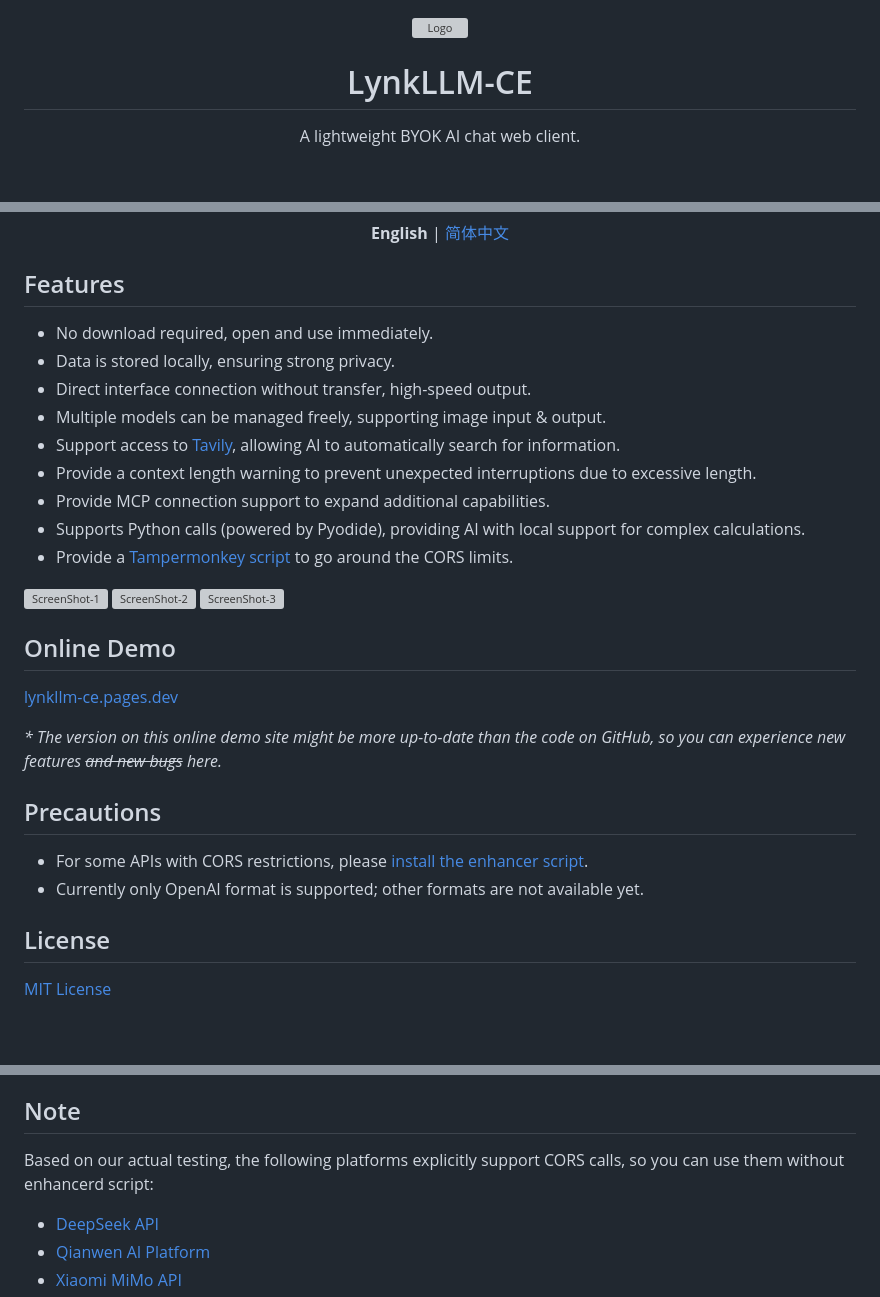
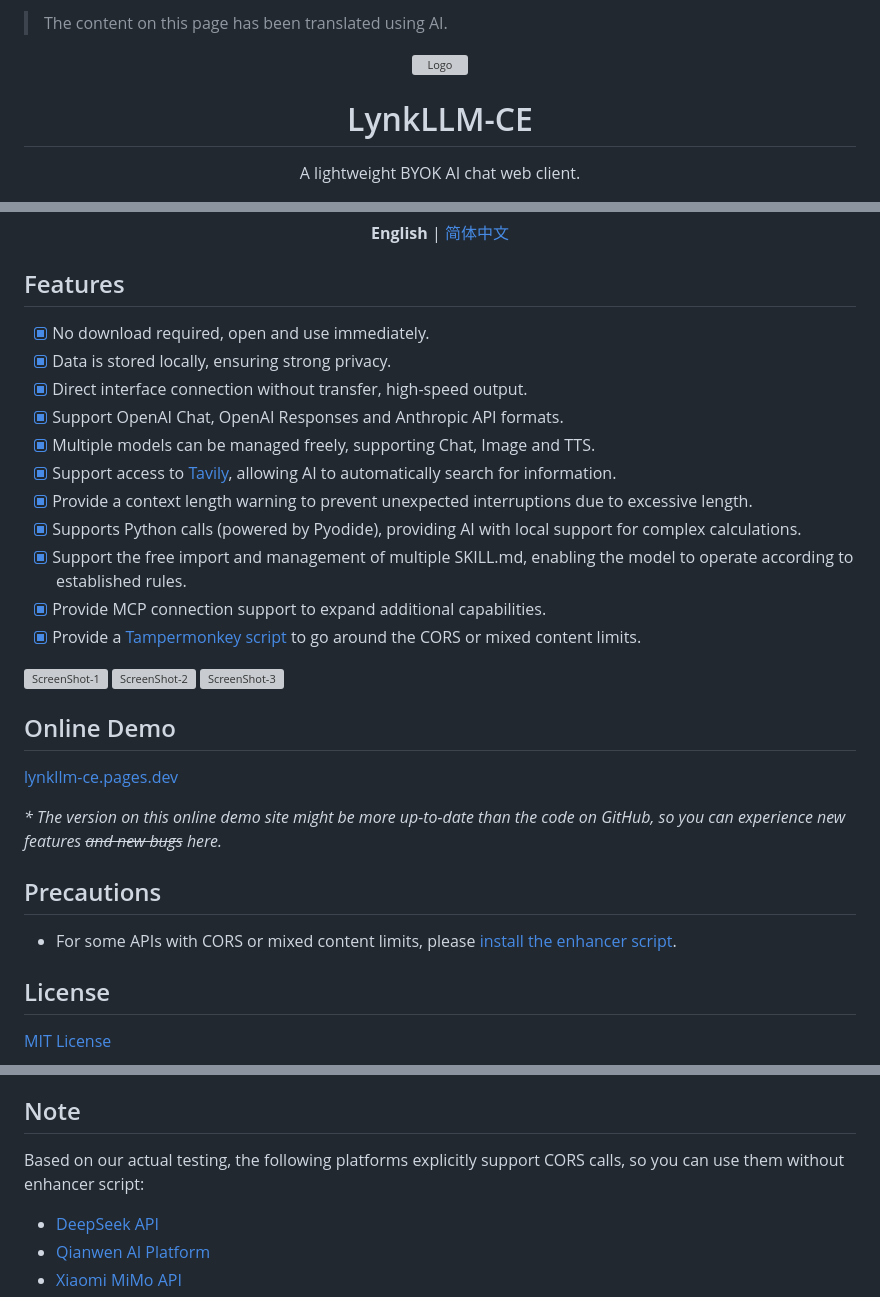
Before and after one commit to gongzihanyoyo/LynkLLM-CE, a Markdown page: README.md, 3 parts joined by grey strips. Rendered like a GitHub page; blank space fills up the shorter version; grey boxes are pictures that could not be loaded.

```diff
--- a/README.md
+++ b/README.md
@@ -1,3 +1,5 @@
+> The content on this page has been translated using AI.
+
 <div align="center">
 
 <img width="100" height="100" alt="Logo" src="https://github.com/user-attachments/assets/a801019d-c62a-4c86-adf6-61c1c47f6735" />
@@ -17,15 +19,17 @@ by [**Jitaimei Studio™**](https://www.jitaimei.top) with **DeepSeek-V4.1-Flash
 
 ## Features
 
-- No download required, open and use immediately.
-- Data is stored locally, ensuring strong privacy.
-- Direct interface connection without transfer, high-speed output.
-- Multiple models can be managed freely, supporting image input & output.
-- Support access to [Tavily](https://www.tavily.com), allowing AI to automatically search for information.
-- Provide a context length warning to prevent unexpected interruptions due to excessive length.
-- Provide MCP connection support to expand additional capabilities.
-- Supports Python calls (powered by Pyodide), providing AI with local support for complex calculations.
-- Provide a [Tampermonkey script](https://www.tampermonkey.net/script_installation.php#url=https://lynkllm-ce.pages.dev/LynkLLM-CE-Enhancer.user.js) to go around the CORS limits.
+- [x] No download required, open and use immediately.
+- [x] Data is stored locally, ensuring strong privacy.
+- [x] Direct interface connection without transfer, high-speed output.
+- [x] Support OpenAI Chat, OpenAI Responses and Anthropic API formats.
+- [x] Multiple models can be managed freely, supporting Chat, Image and TTS.
+- [x] Support access to [Tavily](https://www.tavily.com), allowing AI to automatically search for information.
+- [x] Provide a context length warning to prevent unexpected interruptions due to excessive length.
+- [x] Supports Python calls (powered by Pyodide), providing AI with local support for complex calculations.
+- [x] Support the free import and management of multiple SKILL.md, enabling the model to operate according to established rules.
+- [x] Provide MCP connection support to expand additional capabilities.
+- [x] Provide a [Tampermonkey script](https://www.tampermonkey.net/script_installation.php#url=https://lynkllm-ce.pages.dev/LynkLLM-CE-Enhancer.user.js) to go around the CORS or mixed content limits.
 
 <img width="2800" height="1477" alt="ScreenShot-1" src="https://github.com/user-attachments/assets/40e40069-9b62-4137-a6f1-1ce908212652" />
 <img width="2800" height="1479" alt="ScreenShot-2" src="https://github.com/user-attachments/assets/990cfb16-28af-41ff-be36-427973b85f52" />
@@ -39,8 +43,7 @@ by [**Jitaimei Studio™**](https://www.jitaimei.top) with **DeepSeek-V4.1-Flash
 
 ## Precautions
 
-- For some APIs with CORS restrictions, please [install the enhancer script](https://www.tampermonkey.net/script_installation.php#url=https://lynkllm-ce.pages.dev/LynkLLM-CE-Enhancer.user.js).
-- Currently only OpenAI format is supported; other formats are not available yet.
+- For some APIs with CORS or mixed content limits, please [install the enhancer script](https://www.tampermonkey.net/script_installation.php#url=https://lynkllm-ce.pages.dev/LynkLLM-CE-Enhancer.user.js).
 
 ## License
 
@@ -58,7 +61,7 @@ by [**Jitaimei Studio™**](https://www.jitaimei.top) with **DeepSeek-V4.1-Flash
 
 ## Note
 
-Based on our actual testing, the following platforms explicitly support CORS calls, so you can use them without enhancerd script:
+Based on our actual testing, the following platforms explicitly support CORS calls, so you can use them without enhancer script:
 
 - [DeepSeek API](https://platform.deepseek.com)
 - [Qianwen AI Platform](https://www.qianwenai.com)
```
